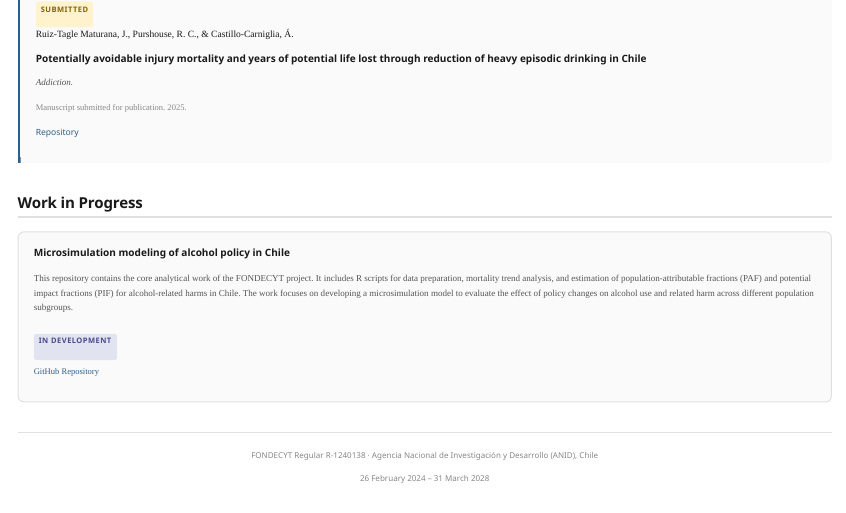
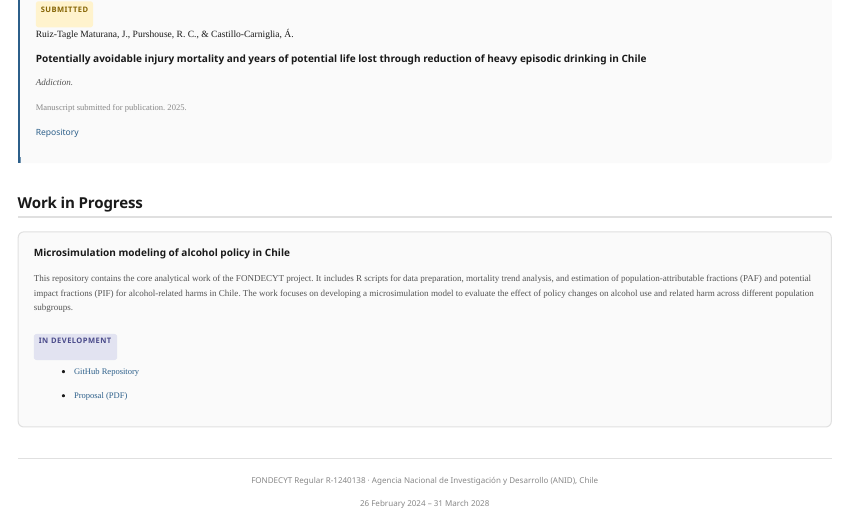
Before and after one commit to ACC1240138/main, a Quarto document (index.qmd): the page in a window 1100 px wide, from 660 px down. Rendered offline with R 4.5, knitr and Pandoc in place of Quarto, with nearby package versions.

Commit message:
update w pdf and link

```diff
--- a/index.qmd
+++ b/index.qmd
@@ -164,7 +164,9 @@ In Development
 :::
 
 :::{.project-links}
-[GitHub Repository](https://github.com/ACC1240138/FONDECYT-REGULAR-)
+- [GitHub Repository](https://github.com/ACC1240138/)
+
+- [Proposal (PDF)](Proposal Fondecyt 1240138.pdf)
 :::
 :::
 
```
Also changed, not shown: Proposal Fondecyt 1240138.pdf (added), index.html.
